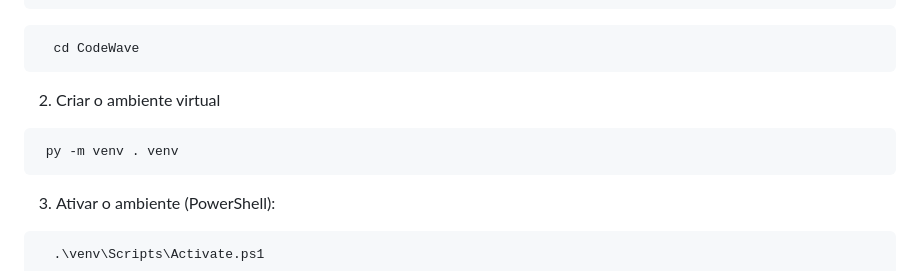
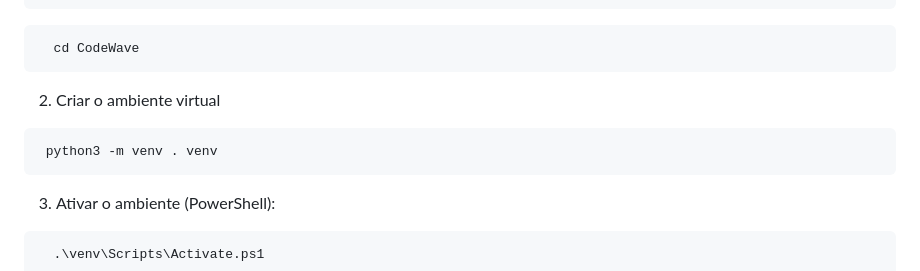
Before and after one commit to guilhermefpo/CodeWave, a Markdown page: README.md, the part around the change. GitHub-like rendering.

Commit message:
doc: especificação da versão do python no prompt de instalação

````diff
--- a/README.md
+++ b/README.md
@@ -180,7 +180,7 @@ de cada etapa de entrega
 
   2. Criar o ambiente virtual
   ```bash
-   py -m venv . venv
+   python3 -m venv . venv
   ```
 
   3. Ativar o ambiente
````
